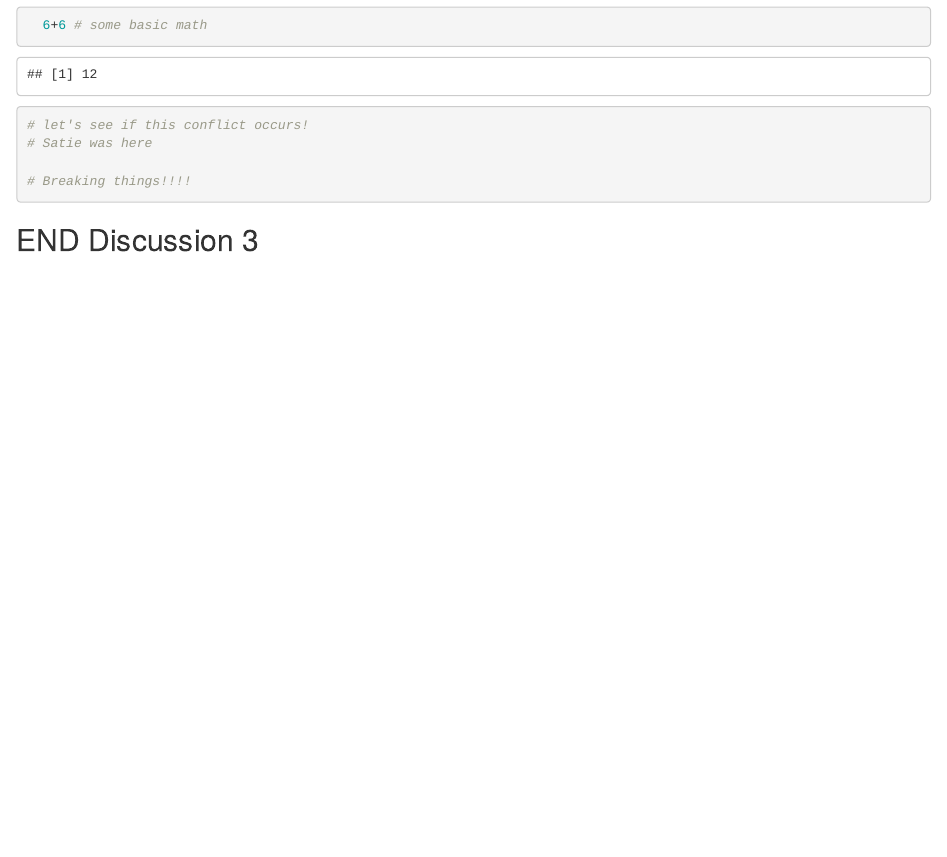
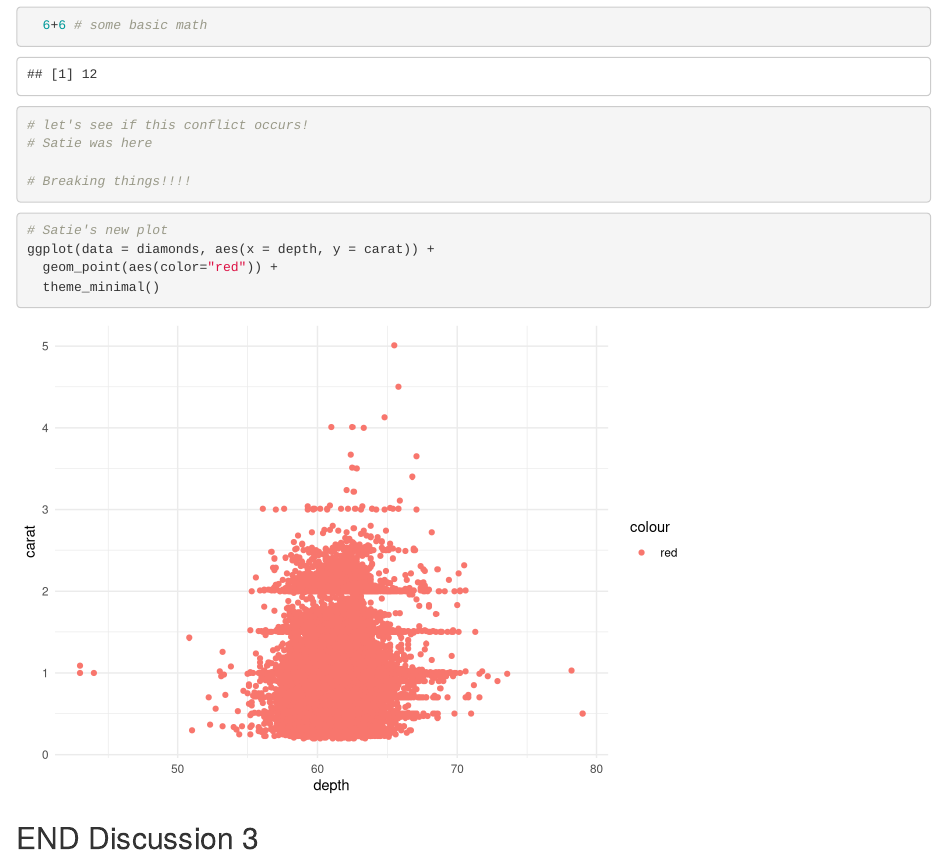
Before and after one commit to katelinseeto/wild-git-collab, an R Markdown document (git_wild.Rmd): the page in a window 1100 px wide, from 7920 px down. Rendered offline with R 4.5, knitr and Pandoc, with nearby package versions; code that draws random numbers runs with fixed seeds of ours.

Commit message:
here is my cool new diamonds graph

````diff
--- a/git_wild.Rmd
+++ b/git_wild.Rmd
@@ -49,7 +49,10 @@ ggplot(data = diamonds, aes(x = depth, y = carat)) +
 ```
 
 ```{r break-it-2}
-
+# Satie's new plot
+ggplot(data = diamonds, aes(x = depth, y = carat)) +
+  geom_point(aes(color="red")) +
+  theme_minimal()
 ```
 
 ## END Discussion 3
````
